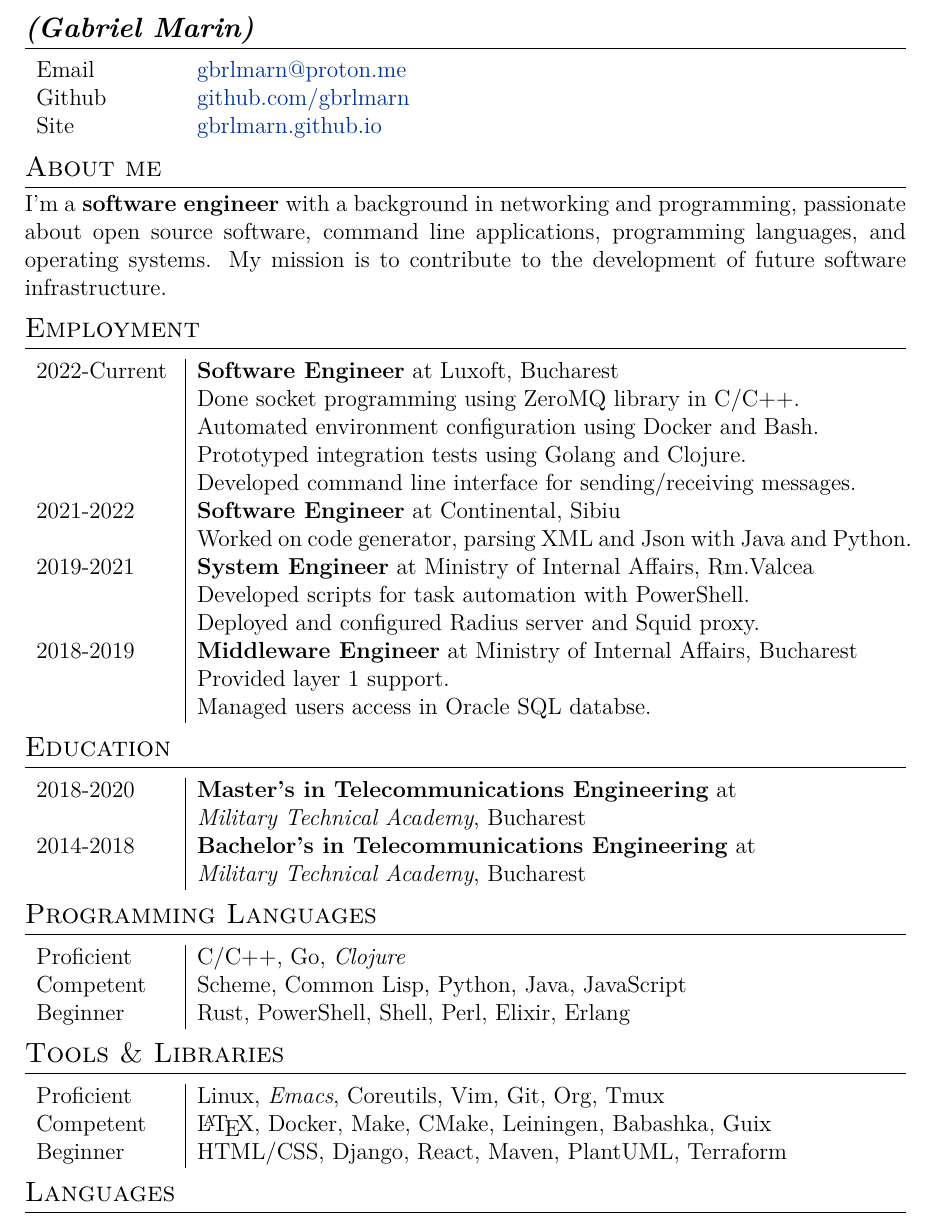
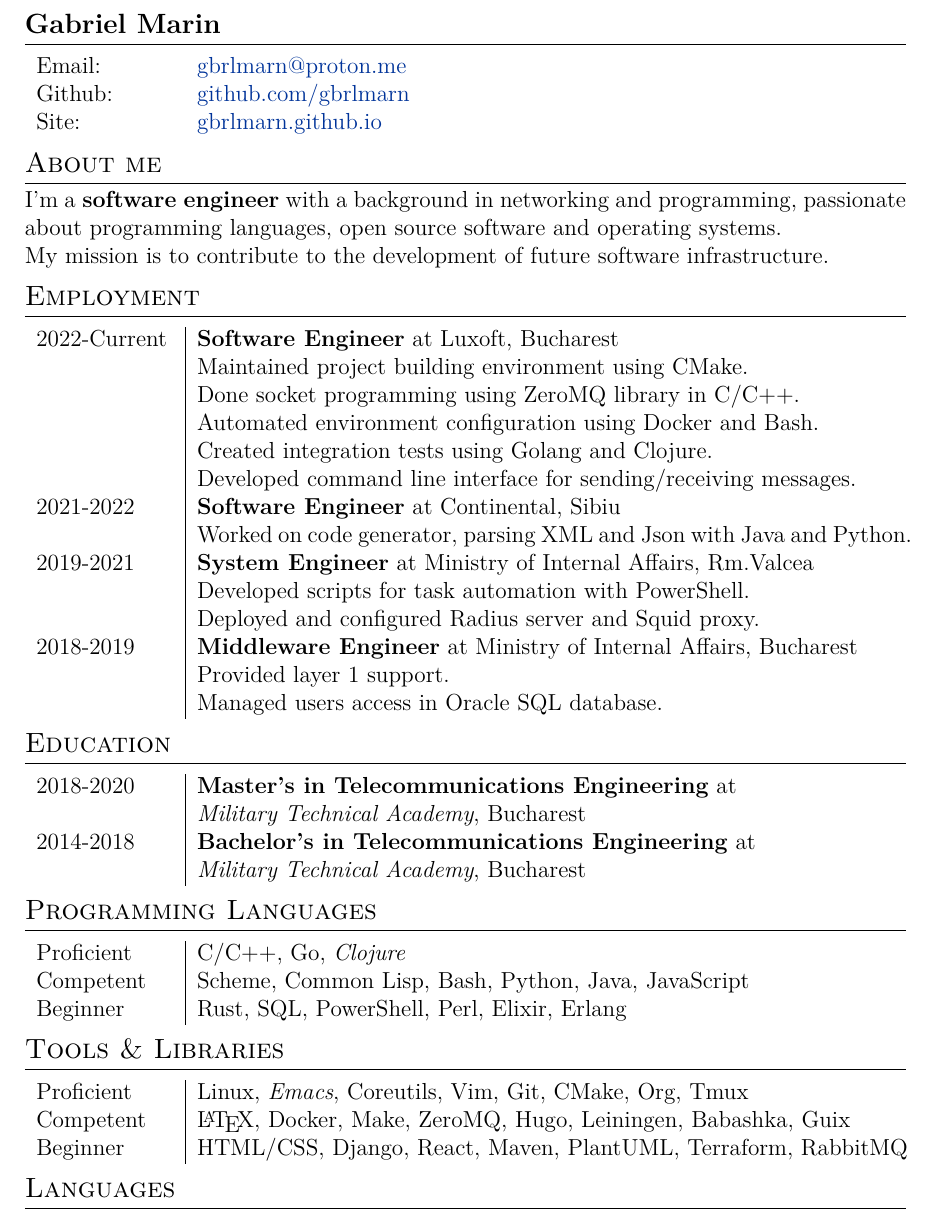
Before and after one commit to gbrlmarn/cv, a LaTeX CV (new/GMarin_CV.tex): part of the page, cut at the place of the change. Compiled offline with XeLaTeX.

Commit message:
Other minor changes :D

```diff
--- a/new/GMarin_CV.tex
+++ b/new/GMarin_CV.tex
@@ -1,16 +1,14 @@
-% Created 2023-09-25 Mon 21:38
+% Created 2023-11-08 Wed 19:36
 % Intended LaTeX compiler: pdflatex
 \documentclass[a4paper,12pt]{article}
 \usepackage[utf8]{inputenc}
 \usepackage[T1]{fontenc}
 \usepackage{graphicx}
-\usepackage{grffile}
 \usepackage{longtable}
 \usepackage{wrapfig}
 \usepackage{rotating}
 \usepackage[normalem]{ulem}
 \usepackage{amsmath}
-\usepackage{textcomp}
 \usepackage{amssymb}
 \usepackage{capt-of}
 \usepackage{hyperref}
@@ -44,73 +42,73 @@
  pdflang={English}}
 \begin{document}
 
-\section*{\textbf{\emph{(Gabriel Marin)}}}
-\label{sec:org8db78bb}
+\section*{\textbf{Gabriel Marin}}
+\label{sec:org10b7282}
 \begin{center}
 \begin{tabular}{{p{2.5cm}p{13cm}}}
-Email & \href{mailto:gbrlmarn@proton.me}{gbrlmarn@proton.me}\\
-Github & \href{https://github.com/gbrlmarn}{github.com/gbrlmarn}\\
-Site & \href{https://gbrlmarn.github.io}{gbrlmarn.github.io}\\
+Email: & \href{mailto:gbrlmarn@proton.me}{gbrlmarn@proton.me}\\[0pt]
+Github: & \href{https://github.com/gbrlmarn}{github.com/gbrlmarn}\\[0pt]
+Site: & \href{https://gbrlmarn.github.io}{gbrlmarn.github.io}\\[0pt]
 \end{tabular}
 \end{center}
 \section*{About me}
-\label{sec:org1c01ec1}
+\label{sec:org7c476d1}
 I'm a \textbf{software engineer} with a background in networking
-and programming, passionate about open source software,
-command line applications, programming languages,
-and operating systems.
+and programming, passionate about programming languages,
+open source software and operating systems.\\[0pt]
 My mission is to contribute to the development of future
 software infrastructure.
 
 \section*{Employment}
-\label{sec:org5137be7}
+\label{sec:org6a3bb6a}
 \begin{center}
 \begin{tabular}{{p{2.5cm}|p{13cm}}}
-2022-Current & \textbf{Software Engineer} at Luxoft, Bucharest\\
- & Done socket programming using ZeroMQ library in C/C++.\\
- & Automated environment configuration using Docker and Bash.\\
- & Prototyped integration tests using Golang and Clojure.\\
- & Developed command line interface for sending/receiving messages.\\
-2021-2022 & \textbf{Software Engineer} at Continental, Sibiu\\
- & Worked on code generator, parsing XML and Json with Java and Python.\\
-2019-2021 & \textbf{System Engineer} at Ministry of Internal Affairs, Rm.Valcea\\
- & Developed scripts for task automation with PowerShell.\\
- & Deployed and configured Radius server and Squid proxy.\\
-2018-2019 & \textbf{Middleware Engineer} at Ministry of Internal Affairs, Bucharest\\
- & Provided layer 1 support.\\
- & Managed users access in Oracle SQL databse.\\
+2022-Current & \textbf{Software Engineer} at Luxoft, Bucharest\\[0pt]
+ & Maintained project building environment using CMake.\\[0pt]
+ & Done socket programming using ZeroMQ library in C/C++.\\[0pt]
+ & Automated environment configuration using Docker and Bash.\\[0pt]
+ & Created integration tests using Golang and Clojure.\\[0pt]
+ & Developed command line interface for sending/receiving messages.\\[0pt]
+2021-2022 & \textbf{Software Engineer} at Continental, Sibiu\\[0pt]
+ & Worked on code generator, parsing XML and Json with Java and Python.\\[0pt]
+2019-2021 & \textbf{System Engineer} at Ministry of Internal Affairs, Rm.Valcea\\[0pt]
+ & Developed scripts for task automation with PowerShell.\\[0pt]
+ & Deployed and configured Radius server and Squid proxy.\\[0pt]
+2018-2019 & \textbf{Middleware Engineer} at Ministry of Internal Affairs, Bucharest\\[0pt]
+ & Provided layer 1 support.\\[0pt]
+ & Managed users access in Oracle SQL database.\\[0pt]
 \end{tabular}
 \end{center}
 
 \section*{Education}
-\label{sec:orgb4891c9}
+\label{sec:orgb7338ee}
 \begin{center}
 \begin{tabular}{{p{2.5cm}|p{13cm}}}
-2018-2020 & \textbf{Master's in Telecommunications Engineering} at\\
- & \emph{Military Technical Academy}, Bucharest\\
-2014-2018 & \textbf{Bachelor's in Telecommunications Engineering} at\\
- & \emph{Military Technical Academy}, Bucharest\\
+2018-2020 & \textbf{Master's in Telecommunications Engineering} at\\[0pt]
+ & \emph{Military Technical Academy}, Bucharest\\[0pt]
+2014-2018 & \textbf{Bachelor's in Telecommunications Engineering} at\\[0pt]
+ & \emph{Military Technical Academy}, Bucharest\\[0pt]
 \end{tabular}
 \end{center}
 \section*{Programming Languages}
-\label{sec:orgc4d39e8}
+\label{sec:orga048c92}
 \begin{center}
 \begin{tabular}{{p{2.5cm}|p{13cm}}}
-Proficient & C/C++, Go, \emph{Clojure}\\
-Competent & Scheme, Common Lisp, Python, Java, JavaScript\\
-Beginner & Rust, PowerShell, Shell, Perl, Elixir, Erlang\\
+Proficient & C/C++, Go, \emph{Clojure}\\[0pt]
+Competent & Scheme, Common Lisp, Bash, Python, Java, JavaScript\\[0pt]
+Beginner & Rust, SQL, PowerShell, Perl, Elixir, Erlang\\[0pt]
 \end{tabular}
 \end{center}
 \section*{Tools \& Libraries}
-\label{sec:org00b62d8}
+\label{sec:orgfcc4e40}
 \begin{center}
 \begin{tabular}{{p{2.5cm}|p{13cm}}}
-Proficient & Linux, \emph{Emacs}, Coreutils, Vim, Git, Org, Tmux\\
-Competent & \LaTeX{}, Docker, Make, CMake, Leiningen, Babashka, Guix\\
-Beginner & HTML/CSS, Django, React, Maven, PlantUML, Terraform\\
+Proficient & Linux, \emph{Emacs}, Coreutils, Vim, Git, CMake, Org, Tmux\\[0pt]
+Competent & \LaTeX{}, Docker, Make, ZeroMQ, Hugo, Leiningen, Babashka, Guix\\[0pt]
+Beginner & HTML/CSS, Django, React, Maven, PlantUML, Terraform, RabbitMQ\\[0pt]
 \end{tabular}
 \end{center}
 \section*{Languages}
-\label{sec:org6c1c3ca}
+\label{sec:org9b15610}
 \begin{center}
 \begin{tabular}{{p{2.5cm}|p{13cm}}}
```
Also changed, not shown: new/GMarin_CV.pdf, new/GMarin_CV.tex (12 more changed lines), 1 other file.
